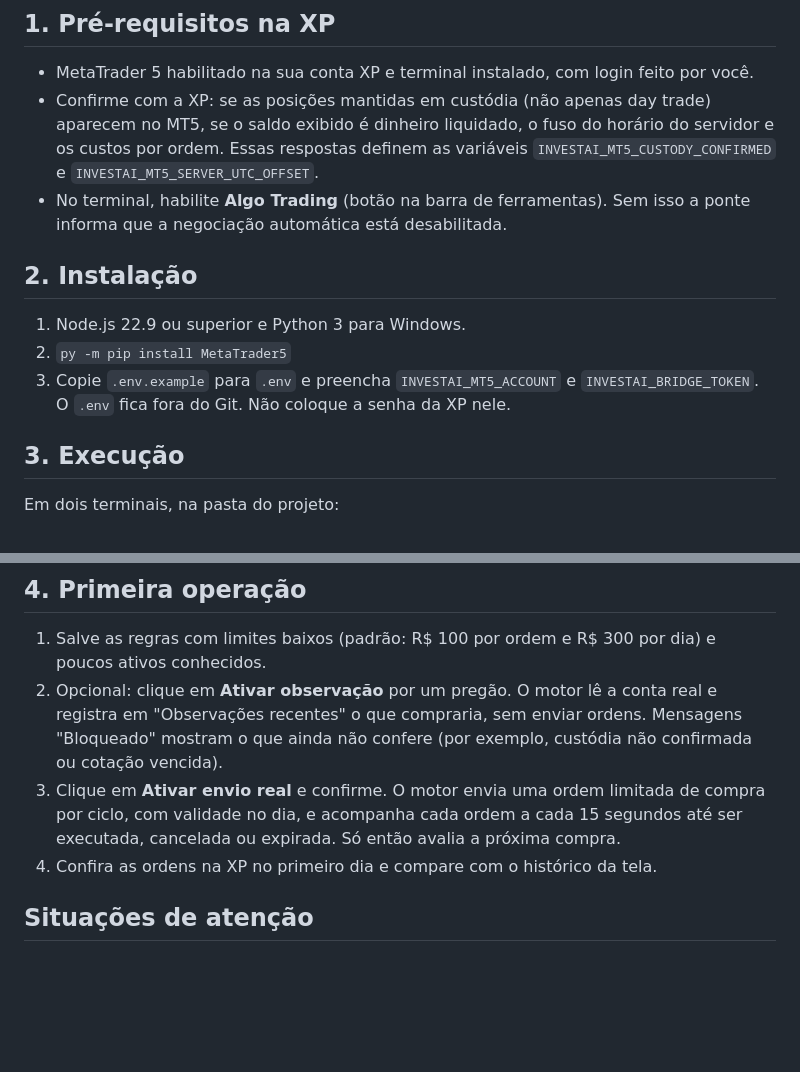
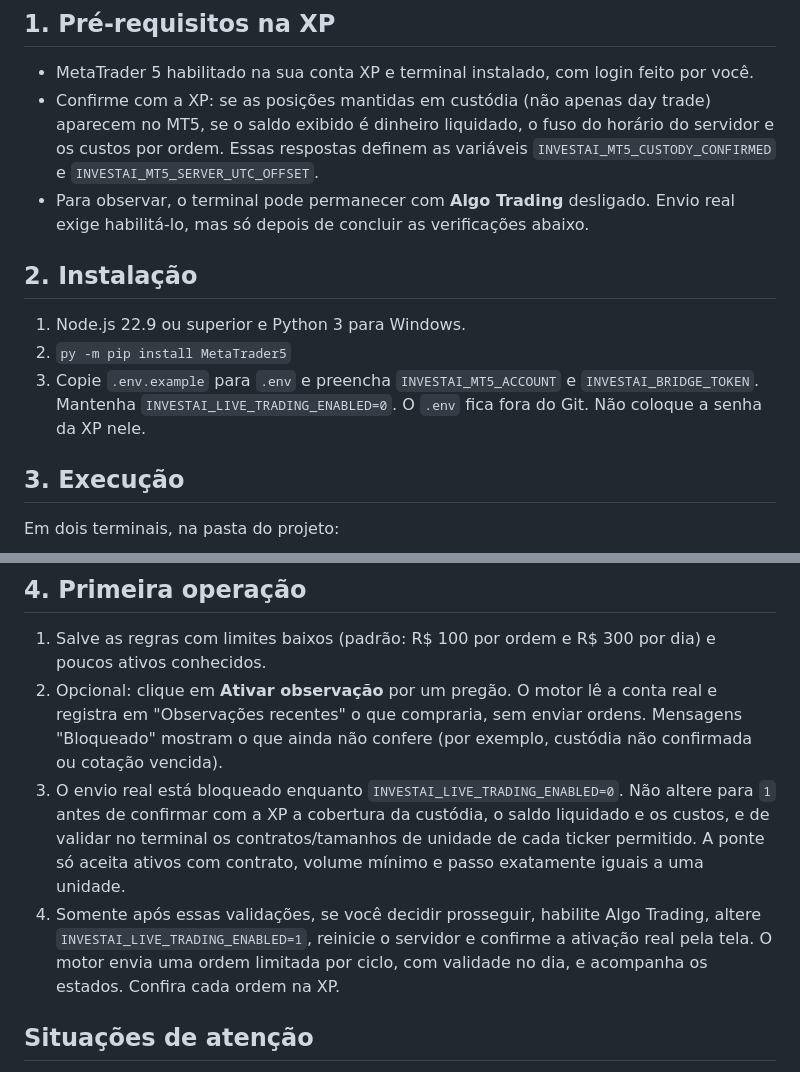
Before and after one commit to devspagnuolo/investimento, a Markdown page: docs/operacao-xp-mt5.md, 2 parts joined by grey strips. Drawn GitHub-style; blank space fills up the shorter version.

Commit message:
docs: make XP setup observation-first and document live gate

```diff
--- a/docs/operacao-xp-mt5.md
+++ b/docs/operacao-xp-mt5.md
@@ -6,13 +6,13 @@ Roteiro para colocar o motor de compras em operação real com limites baixos. T
 
 - MetaTrader 5 habilitado na sua conta XP e terminal instalado, com login feito por você.
 - Confirme com a XP: se as posições mantidas em custódia (não apenas day trade) aparecem no MT5, se o saldo exibido é dinheiro liquidado, o fuso do horário do servidor e os custos por ordem. Essas respostas definem as variáveis `INVESTAI_MT5_CUSTODY_CONFIRMED` e `INVESTAI_MT5_SERVER_UTC_OFFSET`.
-- No terminal, habilite **Algo Trading** (botão na barra de ferramentas). Sem isso a ponte informa que a negociação automática está desabilitada.
+- Para observar, o terminal pode permanecer com **Algo Trading** desligado. Envio real exige habilitá-lo, mas só depois de concluir as verificações abaixo.
 
 ## 2. Instalação
 
 1. Node.js 22.9 ou superior e Python 3 para Windows.
 2. `py -m pip install MetaTrader5`
-3. Copie `.env.example` para `.env` e preencha `INVESTAI_MT5_ACCOUNT` e `INVESTAI_BRIDGE_TOKEN`. O `.env` fica fora do Git. Não coloque a senha da XP nele.
+3. Copie `.env.example` para `.env` e preencha `INVESTAI_MT5_ACCOUNT` e `INVESTAI_BRIDGE_TOKEN`. Mantenha `INVESTAI_LIVE_TRADING_ENABLED=0`. O `.env` fica fora do Git. Não coloque a senha da XP nele.
 
 ## 3. Execução
 
@@ -29,8 +29,8 @@ Abra http://127.0.0.1:4173/automation. O quadro "MetaTrader 5" deve mostrar "Con
 
 1. Salve as regras com limites baixos (padrão: R$ 100 por ordem e R$ 300 por dia) e poucos ativos conhecidos.
 2. Opcional: clique em **Ativar observação** por um pregão. O motor lê a conta real e registra em "Observações recentes" o que compraria, sem enviar ordens. Mensagens "Bloqueado" mostram o que ainda não confere (por exemplo, custódia não confirmada ou cotação vencida).
-3. Clique em **Ativar envio real** e confirme. O motor envia uma ordem limitada de compra por ciclo, com validade no dia, e acompanha cada ordem a cada 15 segundos até ser executada, cancelada ou expirada. Só então avalia a próxima compra.
-4. Confira as ordens na XP no primeiro dia e compare com o histórico da tela.
+3. O envio real está bloqueado enquanto `INVESTAI_LIVE_TRADING_ENABLED=0`. Não altere para `1` antes de confirmar com a XP a cobertura da custódia, o saldo liquidado e os custos, e de validar no terminal os contratos/tamanhos de unidade de cada ticker permitido. A ponte só aceita ativos com contrato, volume mínimo e passo exatamente iguais a uma unidade.
+4. Somente após essas validações, se você decidir prosseguir, habilite Algo Trading, altere `INVESTAI_LIVE_TRADING_ENABLED=1`, reinicie o servidor e confirme a ativação real pela tela. O motor envia uma ordem limitada por ciclo, com validade no dia, e acompanha os estados. Confira cada ordem na XP.
 
 ## Situações de atenção
 
```
